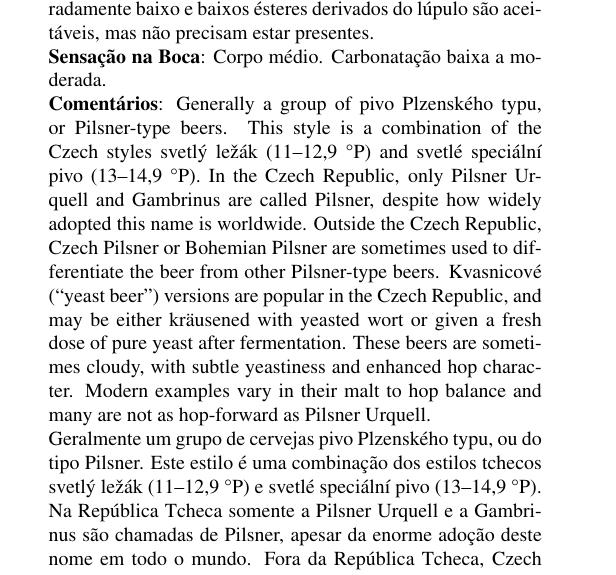
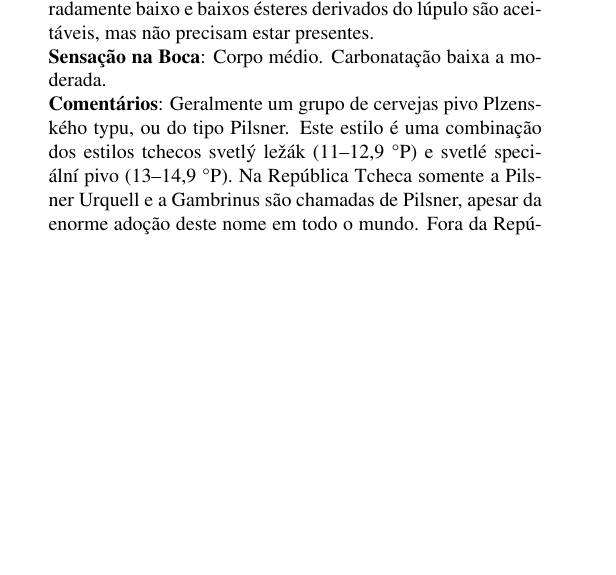
Before and after one commit to bjcp-brasil/bjcp-2021-pt-br, a LaTeX document (main.tex, which reads 03-czech-lager/3b-czech-premium-pale-lager.tex): part of one column of page 18 of 94, cut so that both start at the same text, the shorter picture padded with empty space. Compiled offline with pdfLaTeX.

Commit message:
removendo paragrafo em inglês

```diff
--- a/03-czech-lager/3b-czech-premium-pale-lager.tex
+++ b/03-czech-lager/3b-czech-premium-pale-lager.tex
@@ -6,8 +6,7 @@
 \textbf{Aroma}: Maltado rico médio a médio alto como pão e médio baixo a médio alto buquê de lúpulo floral, herbal ou picante/condimentado. Embora o equilíbrio entre malte e lúpulo possa variar, a interação é rica e complexa. Leve diacetil ou ésteres frutados muito baixos são opcionais. Os ésteres tendem a aumentar com a densidade. \\
 \textbf{Sabor}: Caráter de malte rico e complexo como pão, combinado com um pronunciado, ainda suave e arredondado, amargor com sabor de lúpulo floral e condimentado. Os sabores do malte e do lúpulo vão de médio a médio-alto. O malte pode conter uma leve impressão de caramelo. O amargor é proeminente, mas nunca áspero. O final longo pode ser equilibrado em direção ao malte ou ao lúpulo, mas nunca é agressivamente inclinado em qualquer destas direções. Diacetil leve a moderadamente baixo e baixos ésteres derivados do lúpulo são aceitáveis, mas não precisam estar presentes. \\
 \textbf{Sensação na Boca}: Corpo médio. Carbonatação baixa a moderada. \\
-\textbf{Comentários}: Generally a group of pivo Plzenského typu, or Pilsner-type beers. This style is a combination of the Czech styles svetlý ležák (11–12,9 °P) and svetlé speciální pivo (13–14,9 °P). In the Czech Republic, only Pilsner Urquell and Gambrinus are called Pilsner, despite how widely adopted this name is worldwide. Outside the Czech Republic, Czech Pilsner or Bohemian Pilsner are sometimes used to differentiate the beer from other Pilsner-type beers. Kvasnicové (“yeast beer”) versions are popular in the Czech Republic, and may be either kräusened with yeasted wort or given a fresh dose of pure yeast after fermentation. These beers are sometimes cloudy, with subtle yeastiness and enhanced hop character. Modern examples vary in their malt to hop balance and many are not as hop-forward as Pilsner Urquell. \\
-Geralmente um grupo de cervejas pivo Plzenského typu, ou do tipo Pilsner. Este estilo é uma combinação dos estilos tchecos svetlý ležák (11–12,9 °P) e svetlé speciální pivo (13–14,9 °P). Na República Tcheca somente a Pilsner Urquell e a Gambrinus são chamadas de Pilsner, apesar da enorme adoção deste nome em todo o mundo. Fora da República Tcheca, Czech Pilsner ou Bohemian Pilsner são às vezes utilizadas para diferenciar as cervejas de outras do tipo Pilsner. As versões Kvasnicové (“cerveja com levedura”) são populares na República Tcheca e podem receber kräusening com mosto inoculado, ou uma dose fresca de levedura pura após a fermentação. Estas cervejas, às vezes, são turvas, com caráter sutil de levedura e um caráter de lúpulo realçado. Os exemplares modernos variam no seu equilíbrio entre malte e lúpulo e muitos não possuem o caráter de lúpulo como a Pilsner Urquell.
+\textbf{Comentários}: Geralmente um grupo de cervejas pivo Plzenského typu, ou do tipo Pilsner. Este estilo é uma combinação dos estilos tchecos svetlý ležák (11–12,9 °P) e svetlé speciální pivo (13–14,9 °P). Na República Tcheca somente a Pilsner Urquell e a Gambrinus são chamadas de Pilsner, apesar da enorme adoção deste nome em todo o mundo. Fora da República Tcheca, Czech Pilsner ou Bohemian Pilsner são às vezes utilizadas para diferenciar as cervejas de outras do tipo Pilsner. As versões Kvasnicové (“cerveja com levedura”) são populares na República Tcheca e podem receber kräusening com mosto inoculado, ou uma dose fresca de levedura pura após a fermentação. Estas cervejas, às vezes, são turvas, com caráter sutil de levedura e um caráter de lúpulo realçado. Os exemplares modernos variam no seu equilíbrio entre malte e lúpulo e muitos não possuem o caráter de lúpulo como a Pilsner Urquell. \\
 \textbf{História}: Comumente associada à Pilsner Urquell, que foi fabricada pela primeira vez em 1842 após a construção de uma nova cervejeira por burgueses insatisfeitos com o padrão da cerveja produzida em Plzen. O cervejeiro bávaro Josef Groll é creditado como o primeiro a fabricar esta cerveja, embora anteriormente possam ter existido cervejas claras na Bohemia. Tão importante quanto à levedura lager foi o uso de técnicas inglesas de malteação. \\
 \textbf{Ingredientes}: Traditional Czech hops. Czech malt. Czech lager yeast. Water low in sulfate and carbonate provides a distinctively soft, rounded hop profile despite high hopping rates. The bitterness level of some larger commercial examples has dropped in recent years, although not as much as in many contemporary German examples. \\
 Lúpulos tchecos tradicionais. Malte tcheco. Levedura lager tcheca. Água com baixo teor de sulfato e carbonato que fornece um perfil de lúpulo distintamente macio e arredondado, apesar das altas taxas de lupulagem. O nível de amargor de alguns exemplos comerciais de maior dimensão caiu nos últimos anos, embora não tanto como em diversos exemplares alemães contemporâneos.
```
